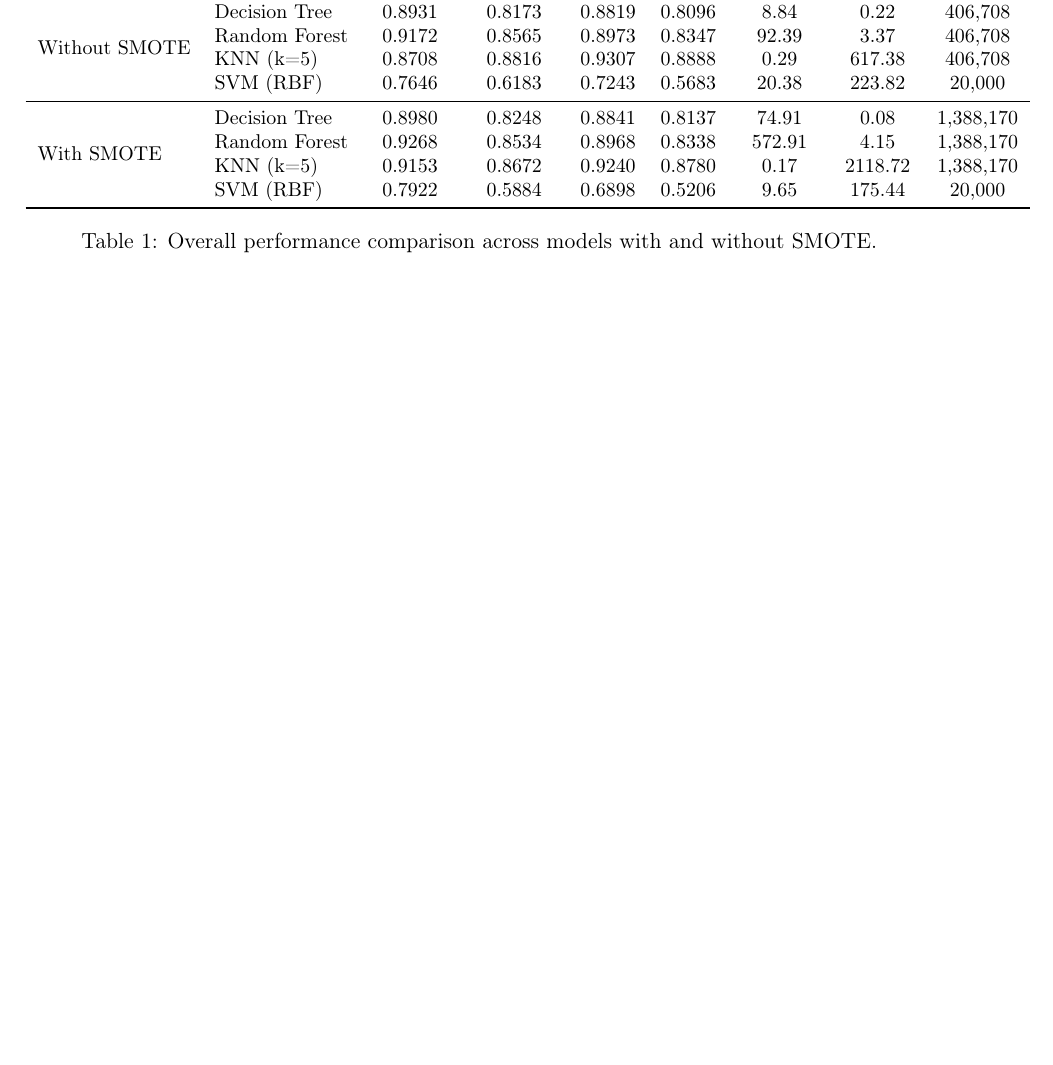
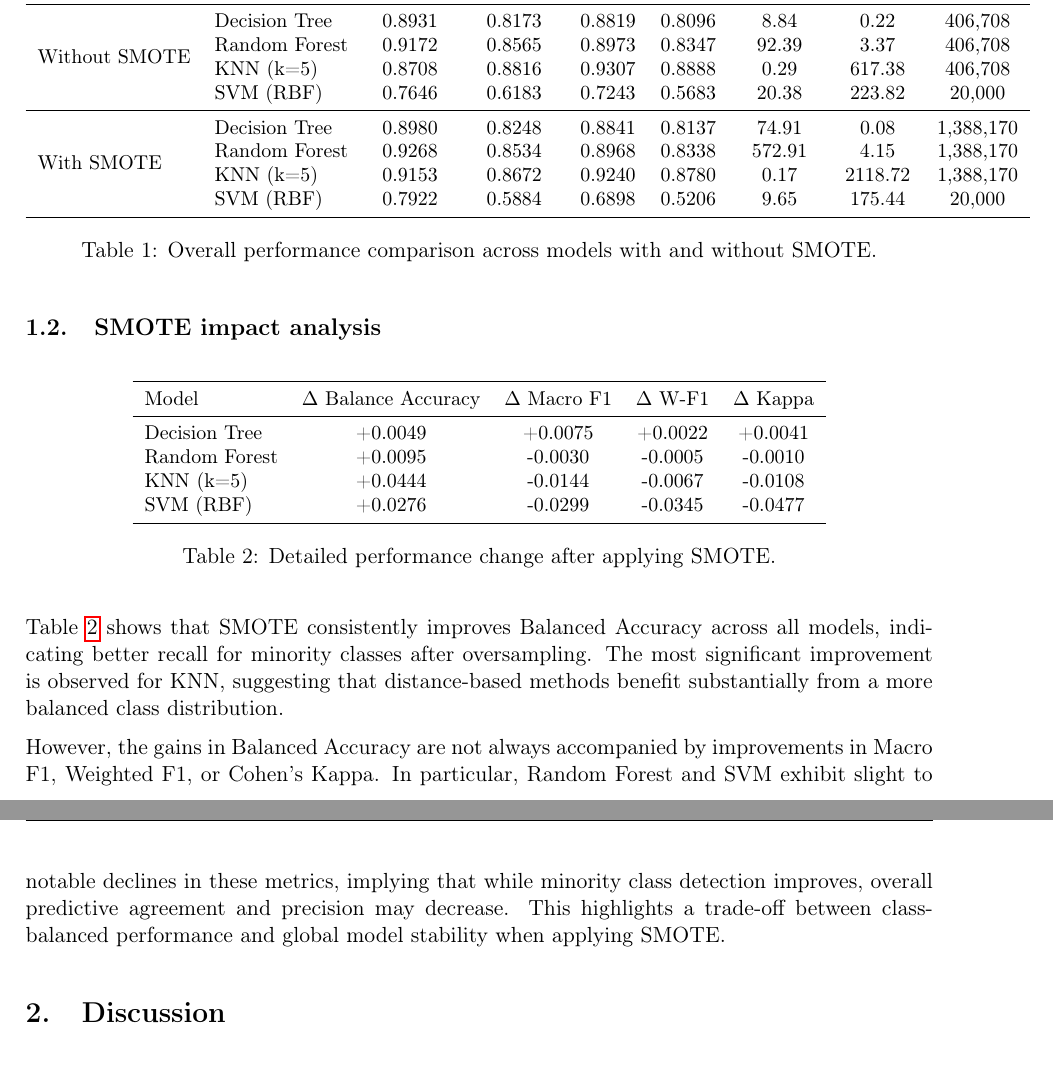
Before and after one commit to TrinhNhatHuy/ML2-Report, a LaTeX document (main.tex, which reads sections/Result.tex): part of page 7 of 7 before the commit and two parts of pages 5 and 6 of 7 after it, the two joined at a grey line, cut so that both start at the same text, the shorter picture padded with empty space. Compiled offline with pdfLaTeX.

Commit message:
7.2 done

```diff
--- a/sections/Result.tex
+++ b/sections/Result.tex
@@ -37,3 +37,32 @@ Scenario & Model & Bal. Acc & Macro F1 & W-F1 & Kappa & Train (s) & Pred (s) & S
 \caption{Overall performance comparison across models with and without SMOTE.}
 \label{tab:overall_comparison}
 \end{table}
+\subsection{SMOTE impact analysis}
+\begin{table}[H]
+\centering
+\small
+\begin{tabular}{lcccc}
+\toprule
+Model & $\Delta$ Balance Accuracy & $\Delta$ Macro F1 & $\Delta$ W-F1 & $\Delta$ Kappa \\
+\midrule
+Decision Tree & +0.0049 & +0.0075 & +0.0022 & +0.0041 \\
+Random Forest & +0.0095 & -0.0030 & -0.0005 & -0.0010 \\
+KNN (k=5) & +0.0444 & -0.0144 & -0.0067 & -0.0108 \\
+SVM (RBF) & +0.0276 & -0.0299 & -0.0345 & -0.0477 \\
+\bottomrule
+\end{tabular}
+\caption{Detailed performance change after applying SMOTE.}
+\label{tab:smote_delta_full}
+\end{table}
+Table~\ref{tab:smote_delta_full} shows that SMOTE consistently improves
+Balanced Accuracy across all models, indicating better recall for minority
+classes after oversampling. The most significant improvement is observed
+for KNN, suggesting that distance-based methods benefit substantially from
+a more balanced class distribution.
+
+However, the gains in Balanced Accuracy are not always accompanied by
+improvements in Macro F1, Weighted F1, or Cohen’s Kappa. In particular,
+Random Forest and SVM exhibit slight to notable declines in these metrics,
+implying that while minority class detection improves, overall predictive
+agreement and precision may decrease. This highlights a trade-off between
+class-balanced performance and global model stability when applying SMOTE.
```
Also changed, not shown: main.tex (+1 -1 lines).
